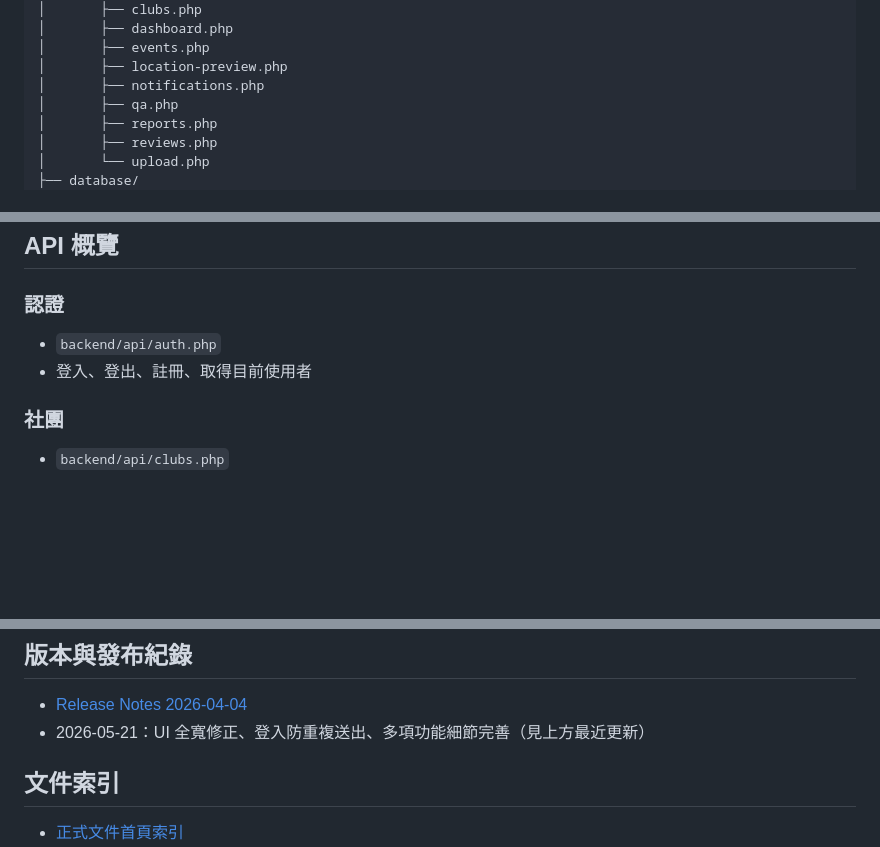
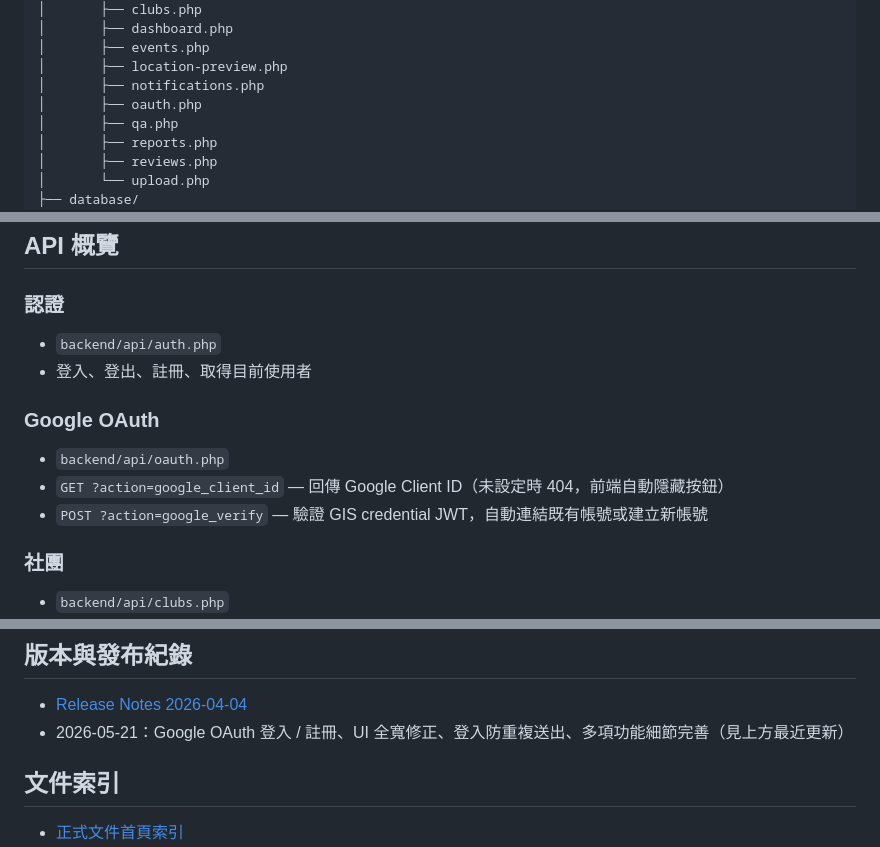
Before and after one commit to sugarwayyyyy/work, a Markdown page: README.md, 3 parts joined by grey strips. Rendered like a GitHub page; blank space fills up the shorter version.

Commit message:
feat: add Google OAuth integration steps and API endpoints in documentation

```diff
--- a/README.md
+++ b/README.md
@@ -167,6 +167,7 @@
 │       ├── events.php
 │       ├── location-preview.php
 │       ├── notifications.php
+│       ├── oauth.php
 │       ├── qa.php
 │       ├── reports.php
 │       ├── reviews.php
@@ -269,6 +270,11 @@ npx playwright test
 - `backend/api/auth.php`
 - 登入、登出、註冊、取得目前使用者
 
+### Google OAuth
+- `backend/api/oauth.php`
+- `GET ?action=google_client_id` — 回傳 Google Client ID（未設定時 404，前端自動隱藏按鈕）
+- `POST ?action=google_verify` — 驗證 GIS credential JWT，自動連結既有帳號或建立新帳號
+
 ### 社團
 - `backend/api/clubs.php`
 - 社團列表、詳情、追蹤與管理
@@ -297,7 +303,7 @@ npx playwright test
 ## 版本與發布紀錄
 
 - [Release Notes 2026-04-04](RELEASE_NOTES_2026-04-04.md)
-- 2026-05-21：UI 全寬修正、登入防重複送出、多項功能細節完善（見上方最近更新）
+- 2026-05-21：Google OAuth 登入 / 註冊、UI 全寬修正、登入防重複送出、多項功能細節完善（見上方最近更新）
 
 ## 文件索引
 
```
Also changed, not shown: other parts of README.md (+1 -0 lines), QUICKSTART.md (+12 -0 lines).
